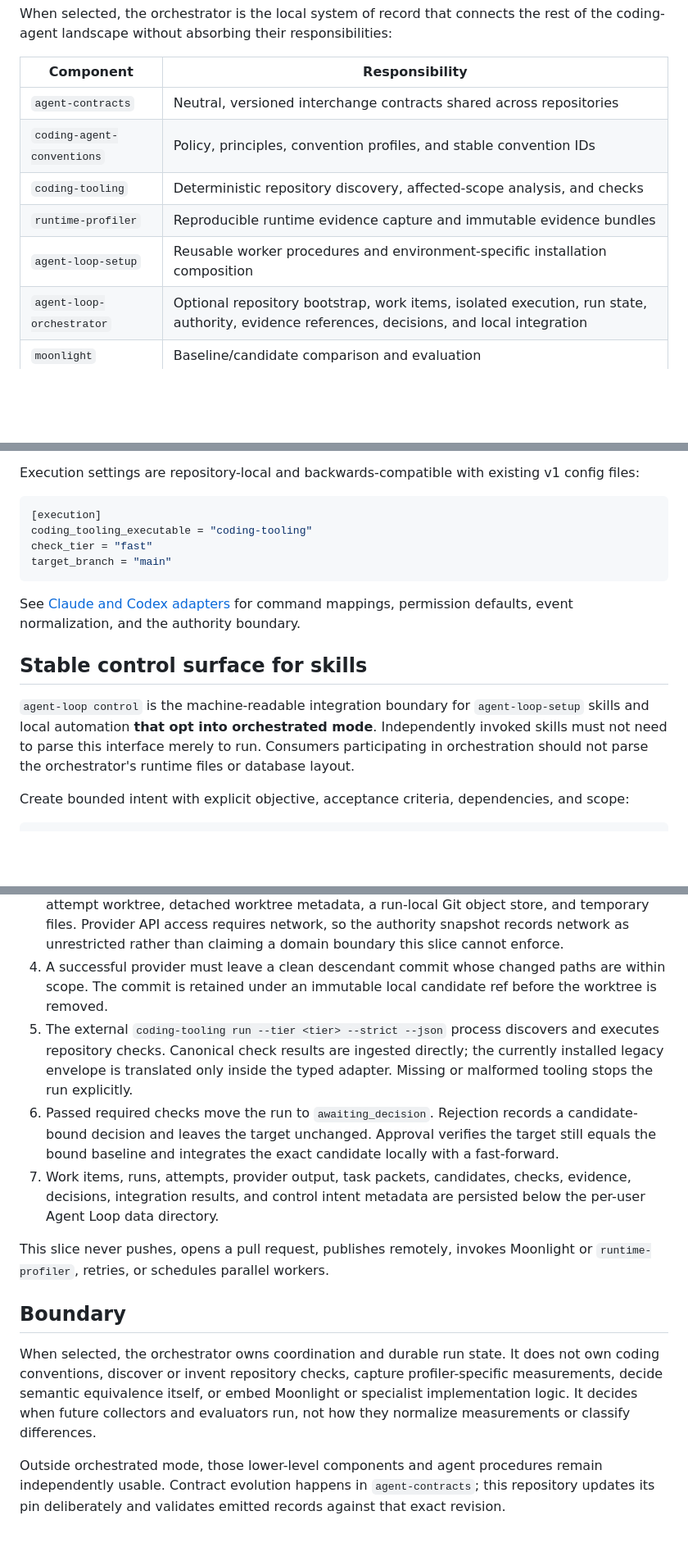
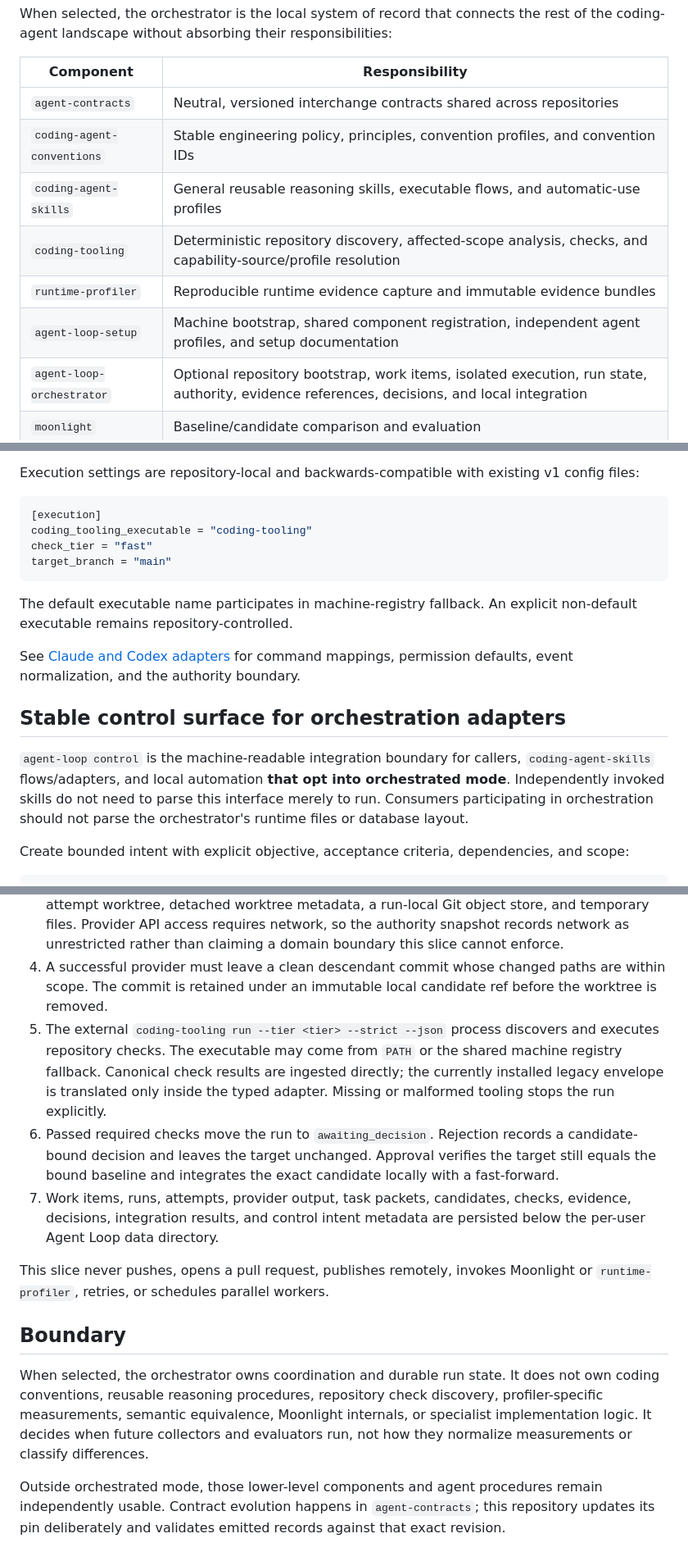
Before and after one commit to moritzbrantner/agent-loop-orchestrator, a Markdown page: README.md, 3 parts joined by grey strips. Shown at 82% size. Rendered like a GitHub page; blank space fills up the shorter version.

Commit message:
Align orchestrator ownership and machine discovery

````diff
--- a/README.md
+++ b/README.md
@@ -9,10 +9,11 @@ When selected, the orchestrator is the local system of record that connects the
 | Component | Responsibility |
 | --- | --- |
 | `agent-contracts` | Neutral, versioned interchange contracts shared across repositories |
-| `coding-agent-conventions` | Policy, principles, convention profiles, and stable convention IDs |
-| `coding-tooling` | Deterministic repository discovery, affected-scope analysis, and checks |
+| `coding-agent-conventions` | Stable engineering policy, principles, convention profiles, and convention IDs |
+| `coding-agent-skills` | General reusable reasoning skills, executable flows, and automatic-use profiles |
+| `coding-tooling` | Deterministic repository discovery, affected-scope analysis, checks, and capability-source/profile resolution |
 | `runtime-profiler` | Reproducible runtime evidence capture and immutable evidence bundles |
-| `agent-loop-setup` | Reusable worker procedures and environment-specific installation composition |
+| `agent-loop-setup` | Machine bootstrap, shared component registration, independent agent profiles, and setup documentation |
 | `agent-loop-orchestrator` | Optional repository bootstrap, work items, isolated execution, run state, authority, evidence references, decisions, and local integration |
 | `moonlight` | Baseline/candidate comparison and evaluation |
 | `local-refactor` | A specialized refactoring worker |
@@ -88,11 +91,13 @@ check_tier = "fast"
 target_branch = "main"
 ```
 
+The default executable name participates in machine-registry fallback. An explicit non-default executable remains repository-controlled.
+
 See [Claude and Codex adapters](docs/providers.md) for command mappings, permission defaults, event normalization, and the authority boundary.
 
-## Stable control surface for skills
+## Stable control surface for orchestration adapters
 
-`agent-loop control` is the machine-readable integration boundary for `agent-loop-setup` skills and local automation **that opt into orchestrated mode**. Independently invoked skills must not need to parse this interface merely to run. Consumers participating in orchestration should not parse the orchestrator's runtime files or database layout.
+`agent-loop control` is the machine-readable integration boundary for callers, `coding-agent-skills` flows/adapters, and local automation **that opt into orchestrated mode**. Independently invoked skills do not need to parse this interface merely to run. Consumers participating in orchestration should not parse the orchestrator's runtime files or database layout.
 
 Create bounded intent with explicit objective, acceptance criteria, dependencies, and scope:
 
@@ -161,7 +166,7 @@ Neutral `agent.evidence/v1` references represent runtime, check, trace, or other
 2. One clean detached Git worktree is created for its single attempt.
 3. The selected Claude or Codex adapter receives the canonical `agent.task-packet/v1` and runs inside an OS filesystem sandbox with a read-only host view and write access only to the attempt worktree, detached worktree metadata, a run-local Git object store, and temporary files. Provider API access requires network, so the authority snapshot records network as unrestricted rather than claiming a domain boundary this slice cannot enforce.
 4. A successful provider must leave a clean descendant commit whose changed paths are within scope. The commit is retained under an immutable local candidate ref before the worktree is removed.
-5. The external `coding-tooling run --tier <tier> --strict --json` process discovers and executes repository checks. Canonical check results are ingested directly; the currently installed legacy envelope is translated only inside the typed adapter. Missing or malformed tooling stops the run explicitly.
+5. The external `coding-tooling run --tier <tier> --strict --json` process discovers and executes repository checks. The executable may come from `PATH` or the shared machine registry fallback. Canonical check results are ingested directly; the currently installed legacy envelope is translated only inside the typed adapter. Missing or malformed tooling stops the run explicitly.
 6. Passed required checks move the run to `awaiting_decision`. Rejection records a candidate-bound decision and leaves the target unchanged. Approval verifies the target still equals the bound baseline and integrates the exact candidate locally with a fast-forward.
 7. Work items, runs, attempts, provider output, task packets, candidates, checks, evidence, decisions, integration results, and control intent metadata are persisted below the per-user Agent Loop data directory.
 
@@ -169,6 +174,6 @@ This slice never pushes, opens a pull request, publishes remotely, invokes Moonl
 
 ## Boundary
 
-When selected, the orchestrator owns coordination and durable run state. It does not own coding conventions, discover or invent repository checks, capture profiler-specific measurements, decide semantic equivalence itself, or embed Moonlight or specialist implementation logic. It decides when future collectors and evaluators run, not how they normalize measurements or classify differences.
+When selected, the orchestrator owns coordination and durable run state. It does not own coding conventions, reusable reasoning procedures, repository check discovery, profiler-specific measurements, semantic equivalence, Moonlight internals, or specialist implementation logic. It decides when future collectors and evaluators run, not how they normalize measurements or classify differences.
 
 Outside orchestrated mode, those lower-level components and agent procedures remain independently usable. Contract evolution happens in `agent-contracts`; this repository updates its pin deliberately and validates emitted records against that exact revision.
````
Also changed, not shown: other parts of README.md (+2 -0 lines).
